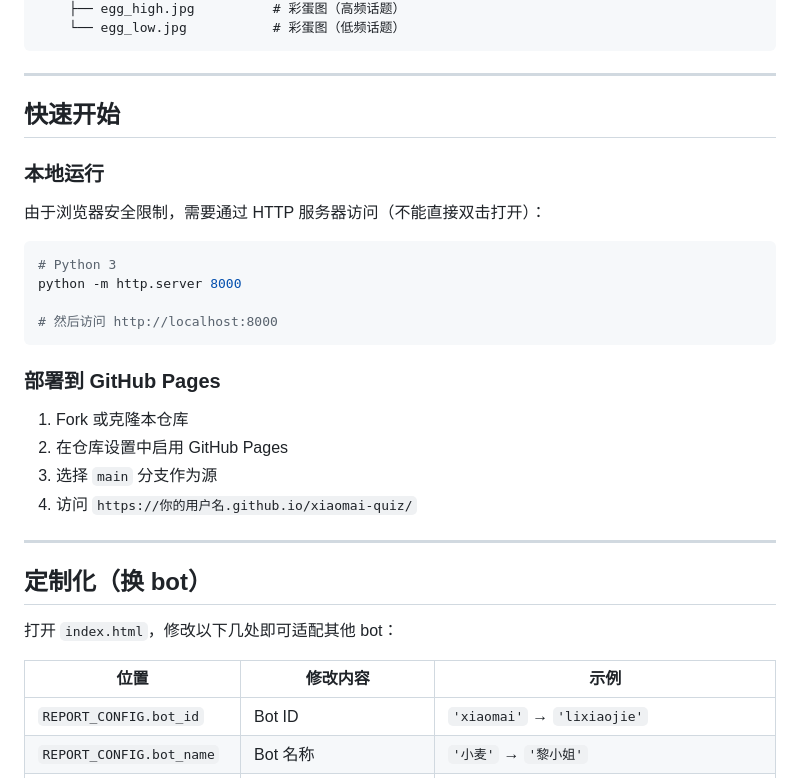
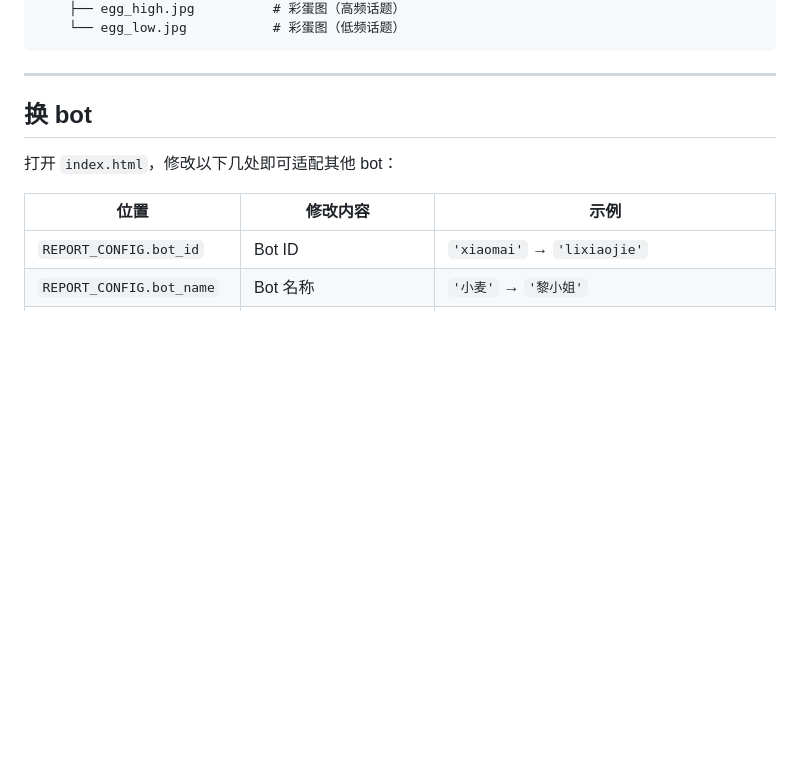
Before and after one commit to JocelynZhang1aaa/xiaomai-quiz, a Markdown page: README.md, the part around the change. Drawn GitHub-style; blank space fills up the shorter version.

````diff
--- a/README.md
+++ b/README.md
@@ -38,29 +38,7 @@ xiaomai-quiz/
 
 ---
 
-## 快速开始
-
-### 本地运行
-
-由于浏览器安全限制，需要通过 HTTP 服务器访问（不能直接双击打开）：
-
-```bash
-# Python 3
-python -m http.server 8000
-
-# 然后访问 http://localhost:8000
-```
-
-### 部署到 GitHub Pages
-
-1. Fork 或克隆本仓库
-2. 在仓库设置中启用 GitHub Pages
-3. 选择 `main` 分支作为源
-4. 访问 `https://你的用户名.github.io/xiaomai-quiz/`
-
----
-
-## 定制化（换 bot）
+## 换 bot
 
 打开 `index.html`，修改以下几处即可适配其他 bot：
 
````
